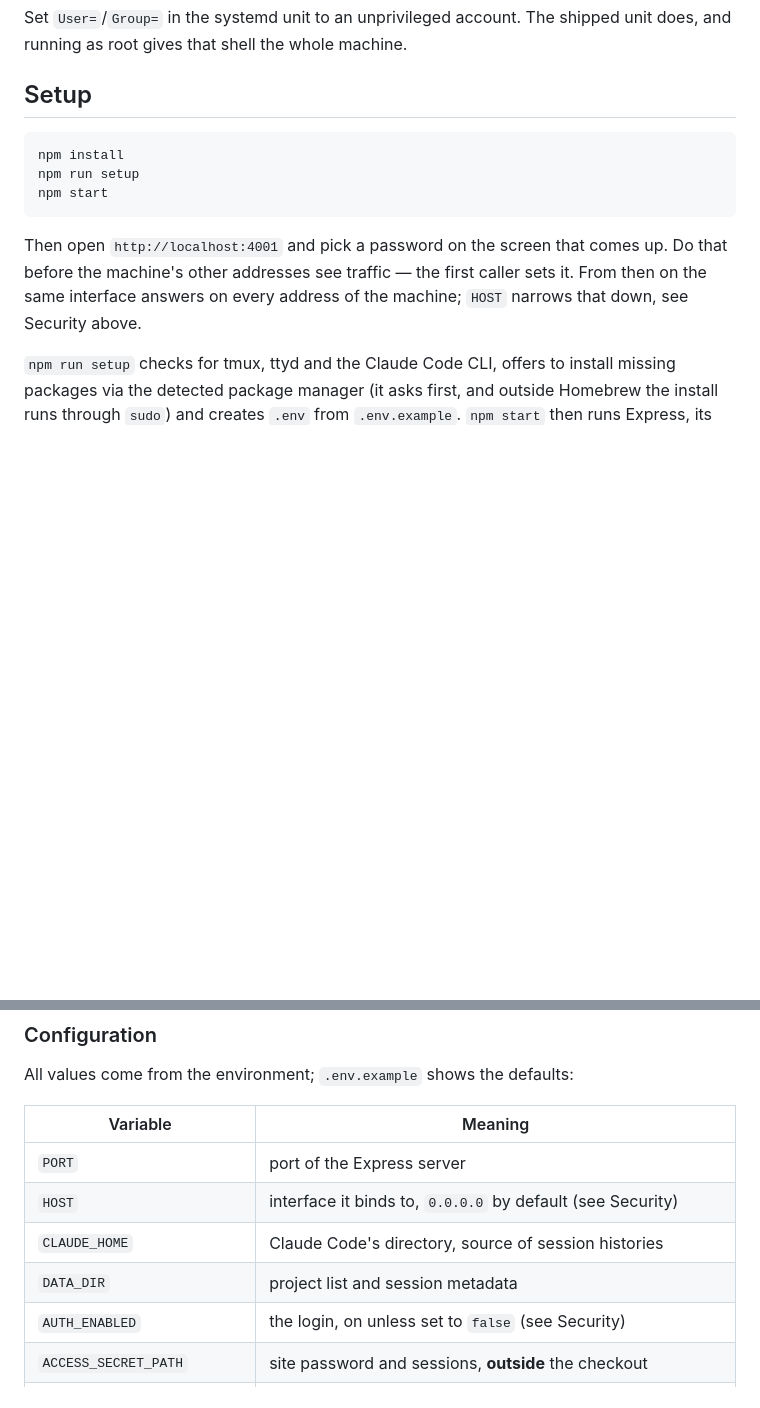
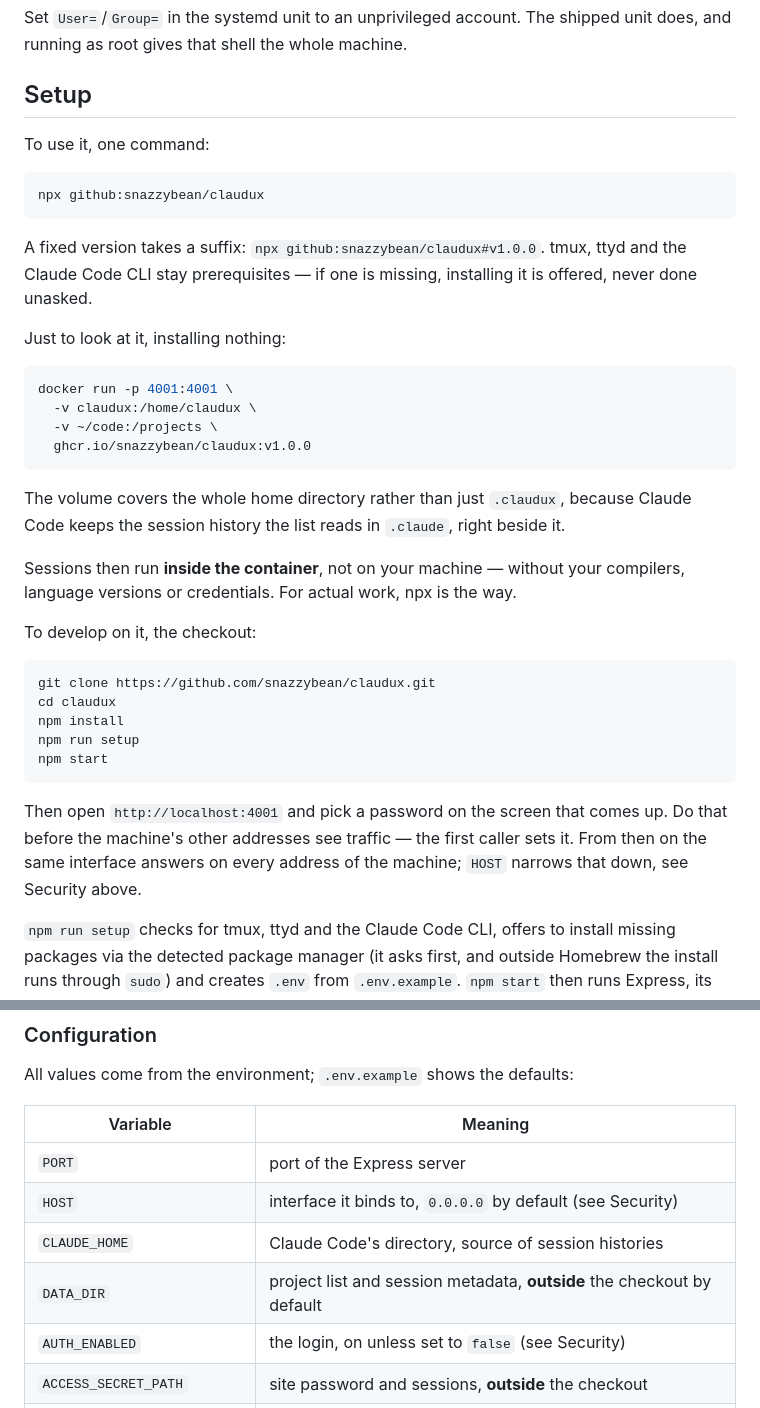
Before and after one commit to snazzybean/claudux, a Markdown page: README.md, 2 parts joined by grey strips. GitHub-like rendering; blank space fills up the shorter version.

Commit message:
docs: describe the three installation paths
Names what the container cannot do - the sessions run inside it,
without the toolchain the user actually works with - rather than
leaving that to be discovered.

The docker example mounts one volume one directory higher than the
brief for this task specified: -v claudux:/home/claudux instead of
-v claudux:/home/claudux/.claudux. Claude Code keeps its own state,
including the conversation history the session list reads, under
~/.claude - a sibling of ~/.claudux, not inside it. A container
recreated with only ~/.claudux mounted would come back with the
account tokens and site password intact but no session history at
all. Mounting the parent directory covers both, and it works against
the already published image because useradd --create-home leaves
/home/claudux owned by the claudux user, so the named volume inherits
the right ownership instead of the root-owned-volume trap.

CLAUDE_HOME is not the remedy: it only moves where claudux itself
reads. Sessions inherit process.env unchanged, so the claude CLI
keeps writing under $HOME/.claude regardless, and claudux would end
up reading a directory nobody fills.

````diff
--- a/README.md
+++ b/README.md
@@ -89,7 +89,38 @@ shipped unit does, and running as root gives that shell the whole machine.
 
 ## Setup
 
+To use it, one command:
+
 ```sh
+npx github:snazzybean/claudux
+```
+
+A fixed version takes a suffix: `npx github:snazzybean/claudux#v1.0.0`.
+tmux, ttyd and the Claude Code CLI stay prerequisites — if one is missing,
+installing it is offered, never done unasked.
+
+Just to look at it, installing nothing:
+
+```sh
+docker run -p 4001:4001 \
+  -v claudux:/home/claudux \
+  -v ~/code:/projects \
+  ghcr.io/snazzybean/claudux:v1.0.0
+```
+
+The volume covers the whole home directory rather than just `.claudux`,
+because Claude Code keeps the session history the list reads in `.claude`,
+right beside it.
+
+Sessions then run **inside the container**, not on your machine — without
+your compilers, language versions or credentials. For actual work, npx is
+the way.
+
+To develop on it, the checkout:
+
+```sh
+git clone https://github.com/snazzybean/claudux.git
+cd claudux
 npm install
 npm run setup
 npm start
@@ -118,7 +149,7 @@ All values come from the environment; `.env.example` shows the defaults:
 | `PORT` | port of the Express server |
 | `HOST` | interface it binds to, `0.0.0.0` by default (see Security) |
 | `CLAUDE_HOME` | Claude Code's directory, source of session histories |
-| `DATA_DIR` | project list and session metadata |
+| `DATA_DIR` | project list and session metadata, **outside** the checkout by default |
 | `AUTH_ENABLED` | the login, on unless set to `false` (see Security) |
 | `ACCESS_SECRET_PATH` | site password and sessions, **outside** the checkout |
 | `ACCOUNTS_SECRET_PATH` | account tokens, **outside** the checkout |
````
Also changed, not shown: CONTRIBUTING.md (+4 -0 lines).
